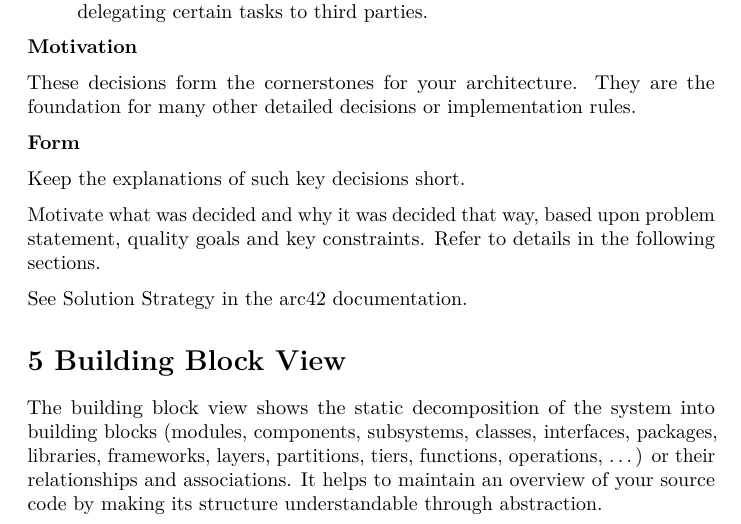
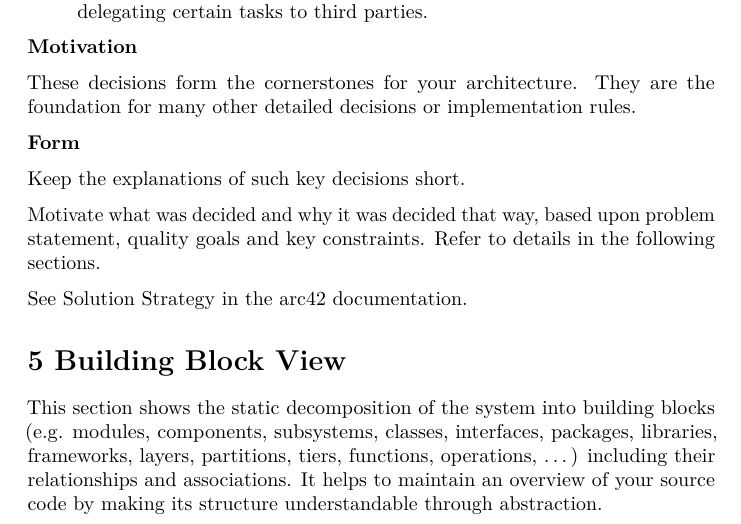
Before and after one commit to EdwardSpaeth/Cloud-Project-Group-11, a LaTeX document (documentation/arc42-template-EN.tex, which reads documentation/sections/5_building_block_view.tex): part of page 11 of 22, cut so that both start at the same text. Compiled offline with pdfLaTeX.

Commit message:
Revised building blocks introduction

```diff
--- a/documentation/sections/5_building_block_view.tex
+++ b/documentation/sections/5_building_block_view.tex
@@ -1,7 +1,7 @@
 \hypertarget{section-building-block-view}{%
 \section{5 Building Block View}\label{section-building-block-view}}
 
-The building block view shows the static decomposition of the system into building blocks (modules, components, subsystems, classes, interfaces, packages, libraries, frameworks, layers, partitions, tiers, functions, operations, \ldots) or their relationships and associations. It helps to maintain an overview of your source code by making its structure understandable through abstraction.
+This section shows the static decomposition of the system into building blocks (e.g. modules, components, subsystems, classes, interfaces, packages, libraries, frameworks, layers, partitions, tiers, functions, operations, \ldots) including their relationships and associations. It helps to maintain an overview of your source code by making its structure understandable through abstraction.
 
 \subsection{Frontend}
 \subsubsection{Component-Based Frontend Architecture}
```
Also changed, not shown: documentation/arc42-template-EN.pdf.
